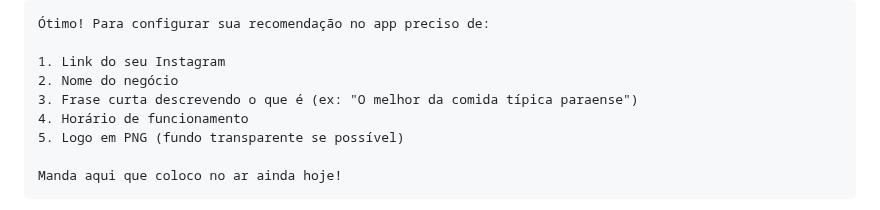
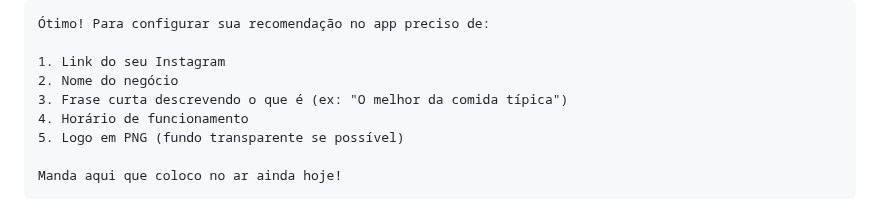
Before and after one commit to joaubaron/oquefazer, a Markdown page: docs/5-mensagens.md, the part around the change. Rendered like a GitHub page.

Commit message:
Update description example in 5-mensagens.md

```diff
--- a/docs/5-mensagens.md
+++ b/docs/5-mensagens.md
@@ -129,7 +129,7 @@ Manda aqui que coloco no ar ainda hoje!
 
 1. Link do seu Instagram
 2. Nome do negócio
-3. Frase curta descrevendo o que é (ex: "O melhor da comida típica paraense")
+3. Frase curta descrevendo o que é (ex: "O melhor da comida típica")
 4. Horário de funcionamento
 5. Logo em PNG (fundo transparente se possível)
 
```
